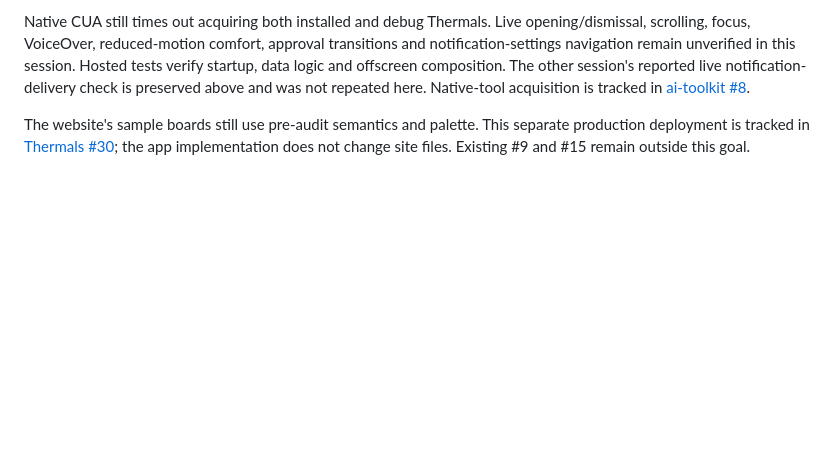
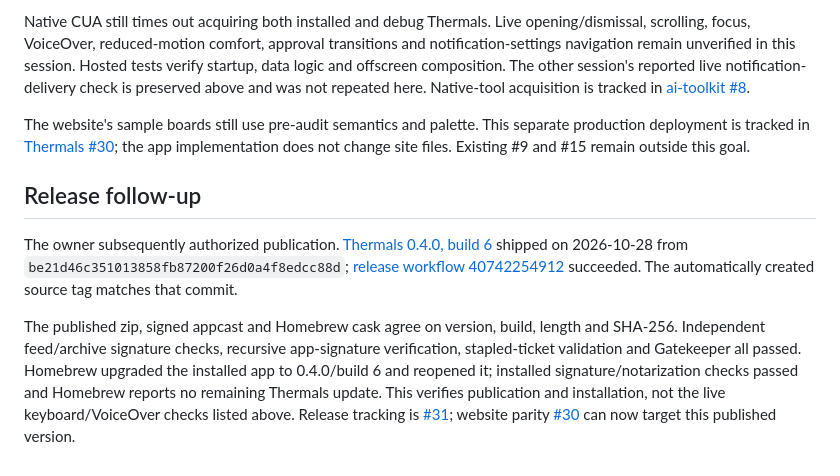
Before and after one commit to radkode/thermals, a Markdown page: docs/ux-audit-2026-10-28.md, the part around the change. GitHub-like rendering; blank space fills up the shorter version.

Commit message:
docs: record verified Thermals 0.4.0 release

```diff
--- a/docs/ux-audit-2026-10-28.md
+++ b/docs/ux-audit-2026-10-28.md
@@ -337,3 +337,9 @@ Two failures found during verification were repaired, not dismissed: TimelineVie
 Native CUA still times out acquiring both installed and debug Thermals. Live opening/dismissal, scrolling, focus, VoiceOver, reduced-motion comfort, approval transitions and notification-settings navigation remain unverified in this session. Hosted tests verify startup, data logic and offscreen composition. The other session's reported live notification-delivery check is preserved above and was not repeated here. Native-tool acquisition is tracked in [ai-toolkit #8](https://github.com/jacekradko/ai-toolkit/issues/8).
 
 The website's sample boards still use pre-audit semantics and palette. This separate production deployment is tracked in [Thermals #30](https://github.com/radkode/thermals/issues/30); the app implementation does not change site files. Existing #9 and #15 remain outside this goal.
+
+## Release follow-up
+
+The owner subsequently authorized publication. [Thermals 0.4.0, build 6](https://github.com/radkode/homebrew-thermals/releases/tag/v0.4.0) shipped on 2026-10-28 from `be21d46c351013858fb87200f26d0a4f8edcc88d`; [release workflow 40742254912](https://github.com/radkode/thermals/actions/runs/40742254912) succeeded. The automatically created source tag matches that commit.
+
+The published zip, signed appcast and Homebrew cask agree on version, build, length and SHA-256. Independent feed/archive signature checks, recursive app-signature verification, stapled-ticket validation and Gatekeeper all passed. Homebrew upgraded the installed app to 0.4.0/build 6 and reopened it; installed signature/notarization checks passed and Homebrew reports no remaining Thermals update. This verifies publication and installation, not the live keyboard/VoiceOver checks listed above. Release tracking is [#31](https://github.com/radkode/thermals/issues/31); website parity [#30](https://github.com/radkode/thermals/issues/30) can now target this published version.
```
